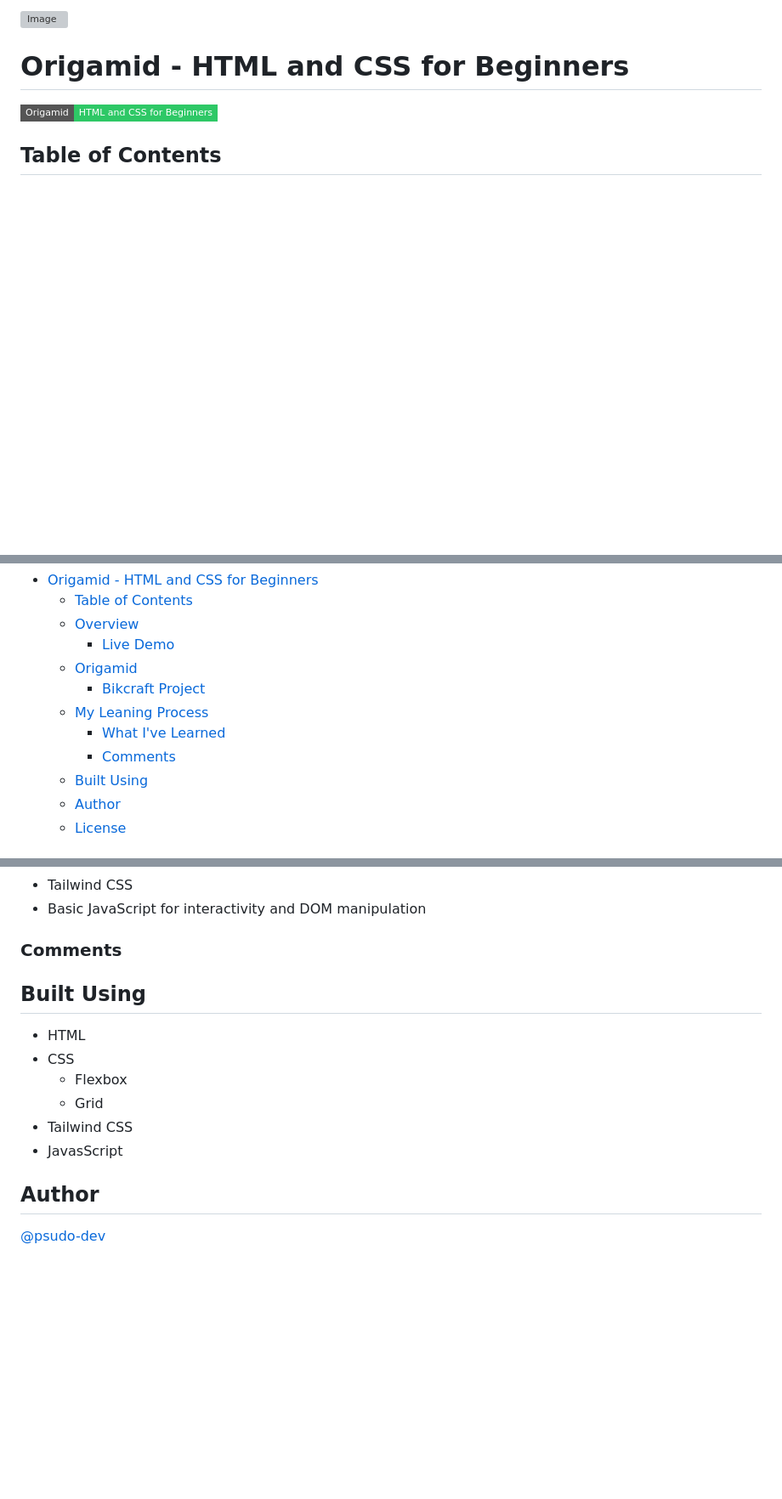
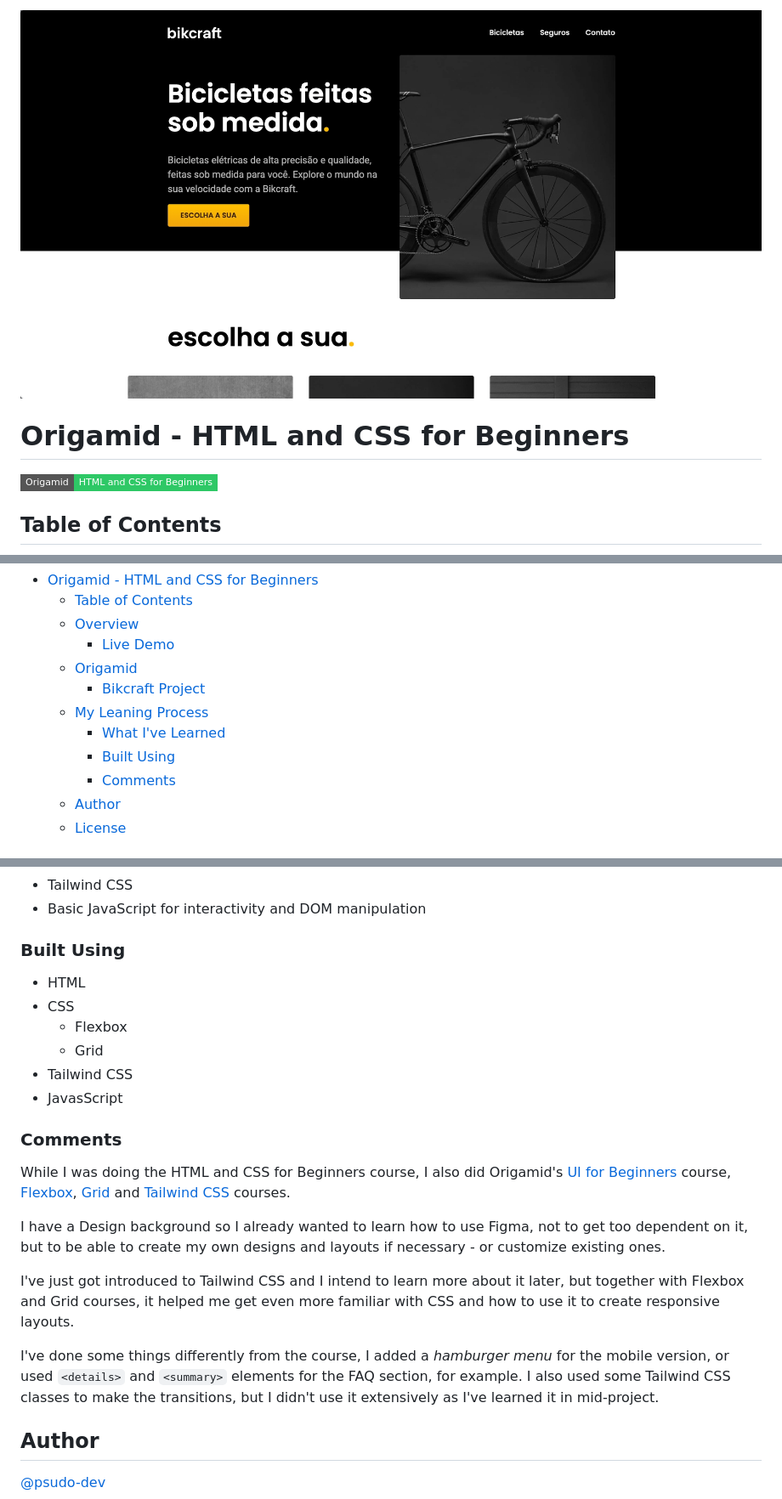
Before and after one commit to psudo-dev/origamid-projeto-bikcraft, a Markdown page: README.md, 3 parts joined by grey strips. Shown: that part at 85% size. Drawn GitHub-style; pictures changed too: img/screenshot/bikcraft-home.png (added); badges without logos; blank space fills up the shorter version; grey boxes are pictures that could not be loaded.

```diff
--- a/README.md
+++ b/README.md
@@ -1,4 +1,4 @@
-![Image](./design/desktop-preview.jpg)
+![Image](./img/screenshot/bikcraft-home.png)
 
 # Origamid - HTML and CSS for Beginners
 
@@ -14,8 +14,8 @@
 		- [Bikcraft Project](#bikcraft-project)
 	- [My Leaning Process](#my-leaning-process)
 		- [What I've Learned](#what-ive-learned)
+		- [Built Using](#built-using)
 		- [Comments](#comments)
-	- [Built Using](#built-using)
 	- [Author](#author)
 	- [License](#license)
 
@@ -57,11 +57,7 @@ After that, I try to refactor my code from the ground up to make it cleaner and
 - Tailwind CSS
 - Basic JavaScript for interactivity and DOM manipulation
 
-### Comments
-
-
-
-## Built Using
+### Built Using
 
 - HTML
 - CSS
@@ -70,6 +66,16 @@ After that, I try to refactor my code from the ground up to make it cleaner and
 - Tailwind CSS
 - JavasScript
 
+### Comments
+
+While I was doing the HTML and CSS for Beginners course, I also did Origamid's [UI for Beginners](https://www.origamid.com/curso/ui-para-iniciantes/) course, [Flexbox](https://www.origamid.com/curso/flexbox/), [Grid](https://www.origamid.com/curso/css-grid/) and [Tailwind CSS](https://www.origamid.com/curso/tailwind-css/) courses.
+
+I have a Design background so I already wanted to learn how to use Figma, not to get too dependent on it, but to be able to create my own designs and layouts if necessary - or customize existing ones.
+
+I've just got introduced to Tailwind CSS and I intend to learn more about it later, but together with Flexbox and Grid courses, it helped me get even more familiar with CSS and how to use it to create responsive layouts.
+
+I've done some things differently from the course, I added a *hamburger menu* for the mobile version, or used `<details>` and `<summary>` elements for the FAQ section, for example. I also used some Tailwind CSS classes to make the transitions, but I didn't use it extensively as I've learned it in mid-project.
+
 ## Author
 
 [@psudo-dev](https://github.com/psudo-dev)
```
